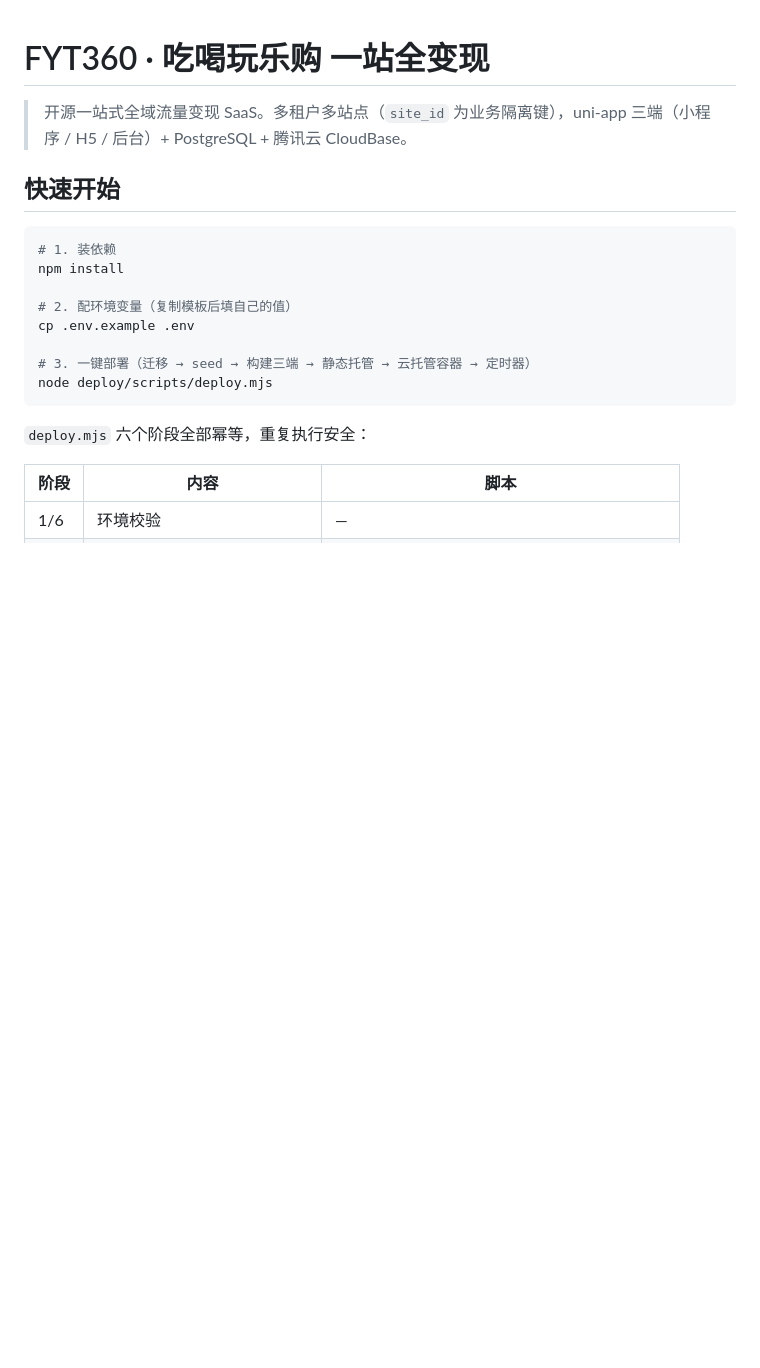
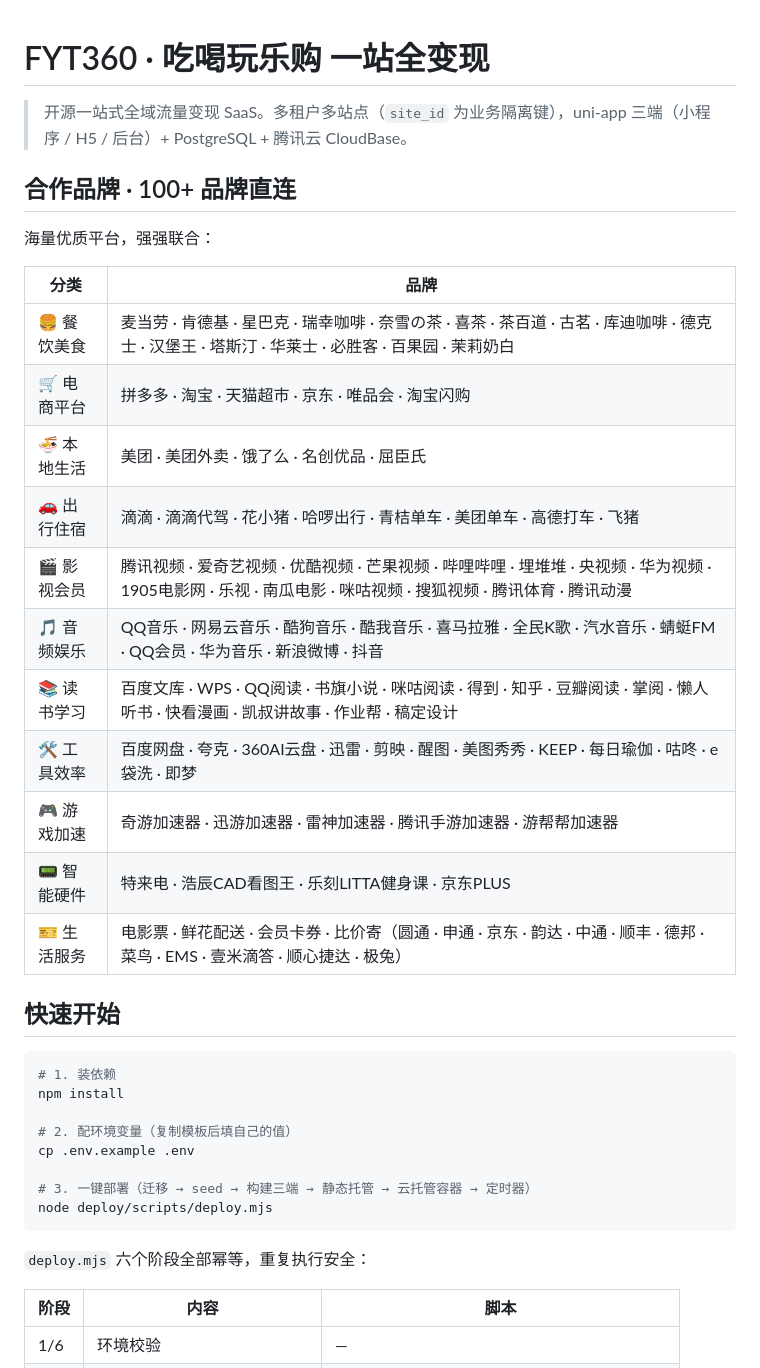
Before and after one commit to 516600864/fyt360, a Markdown page: README.md, the part around the change. GitHub-like rendering; blank space fills up the shorter version.

Commit message:
docs: README 新增合作品牌矩阵（11 分类 100+ 品牌直连）

```diff
--- a/README.md
+++ b/README.md
@@ -1,6 +1,24 @@
 # FYT360 · 吃喝玩乐购 一站全变现
 
 > 开源一站式全域流量变现 SaaS。多租户多站点（`site_id` 为业务隔离键），uni-app 三端（小程序 / H5 / 后台）+ PostgreSQL + 腾讯云 CloudBase。
+
+## 合作品牌 · 100+ 品牌直连
+
+海量优质平台，强强联合：
+
+| 分类 | 品牌 |
+|---|---|
+| 🍔 餐饮美食 | 麦当劳 · 肯德基 · 星巴克 · 瑞幸咖啡 · 奈雪の茶 · 喜茶 · 茶百道 · 古茗 · 库迪咖啡 · 德克士 · 汉堡王 · 塔斯汀 · 华莱士 · 必胜客 · 百果园 · 茉莉奶白 |
+| 🛒 电商平台 | 拼多多 · 淘宝 · 天猫超市 · 京东 · 唯品会 · 淘宝闪购 |
+| 🍜 本地生活 | 美团 · 美团外卖 · 饿了么 · 名创优品 · 屈臣氏 |
+| 🚗 出行住宿 | 滴滴 · 滴滴代驾 · 花小猪 · 哈啰出行 · 青桔单车 · 美团单车 · 高德打车 · 飞猪 |
+| 🎬 影视会员 | 腾讯视频 · 爱奇艺视频 · 优酷视频 · 芒果视频 · 哔哩哔哩 · 埋堆堆 · 央视频 · 华为视频 · 1905电影网 · 乐视 · 南瓜电影 · 咪咕视频 · 搜狐视频 · 腾讯体育 · 腾讯动漫 |
+| 🎵 音频娱乐 | QQ音乐 · 网易云音乐 · 酷狗音乐 · 酷我音乐 · 喜马拉雅 · 全民K歌 · 汽水音乐 · 蜻蜓FM · QQ会员 · 华为音乐 · 新浪微博 · 抖音 |
+| 📚 读书学习 | 百度文库 · WPS · QQ阅读 · 书旗小说 · 咪咕阅读 · 得到 · 知乎 · 豆瓣阅读 · 掌阅 · 懒人听书 · 快看漫画 · 凯叔讲故事 · 作业帮 · 稿定设计 |
+| 🛠️ 工具效率 | 百度网盘 · 夸克 · 360AI云盘 · 迅雷 · 剪映 · 醒图 · 美图秀秀 · KEEP · 每日瑜伽 · 咕咚 · e袋洗 · 即梦 |
+| 🎮 游戏加速 | 奇游加速器 · 迅游加速器 · 雷神加速器 · 腾讯手游加速器 · 游帮帮加速器 |
+| 📟 智能硬件 | 特来电 · 浩辰CAD看图王 · 乐刻LITTA健身课 · 京东PLUS |
+| 🎫 生活服务 | 电影票 · 鲜花配送 · 会员卡券 · 比价寄（圆通 · 申通 · 京东 · 韵达 · 中通 · 顺丰 · 德邦 · 菜鸟 · EMS · 壹米滴答 · 顺心捷达 · 极兔） |
 
 ## 快速开始
 
```
